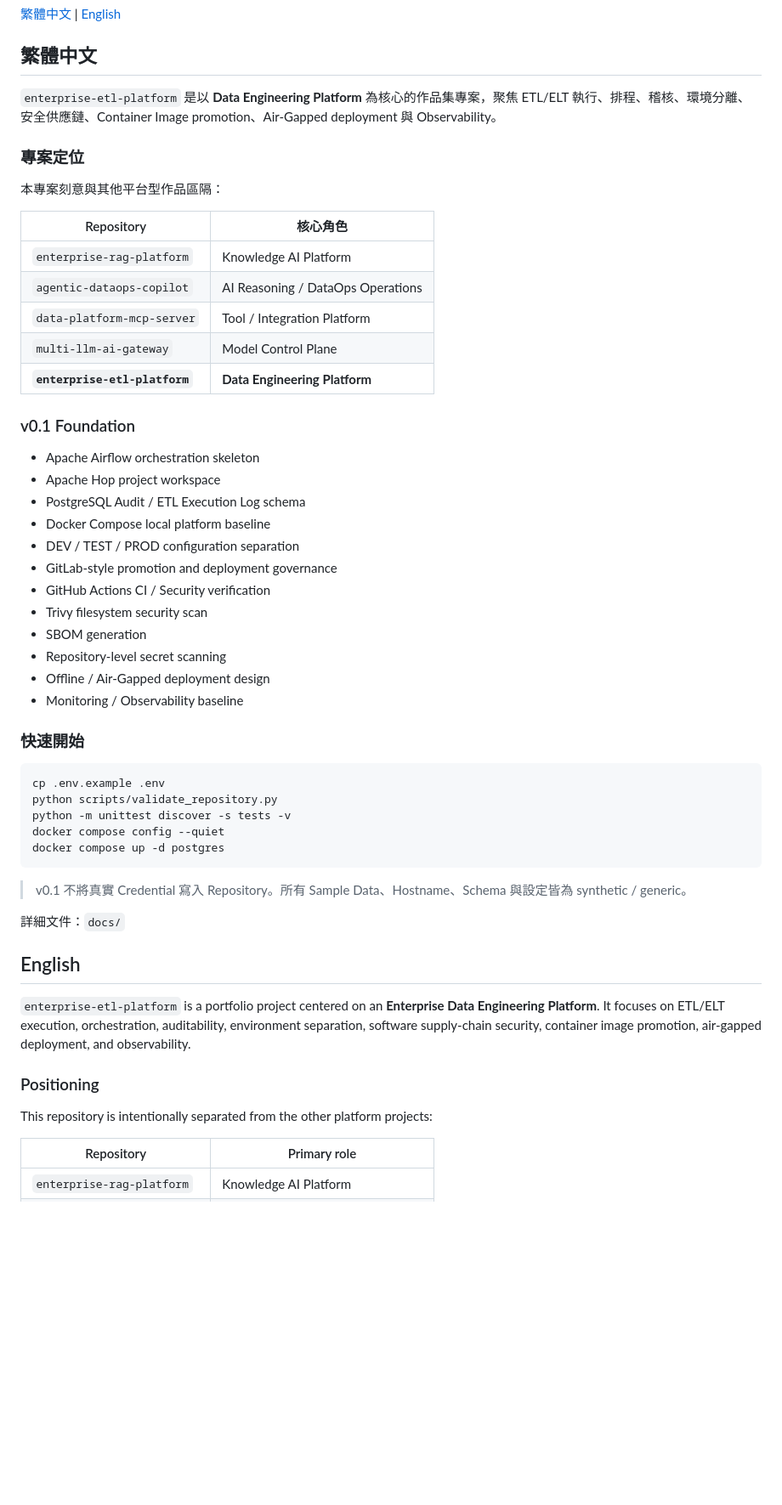
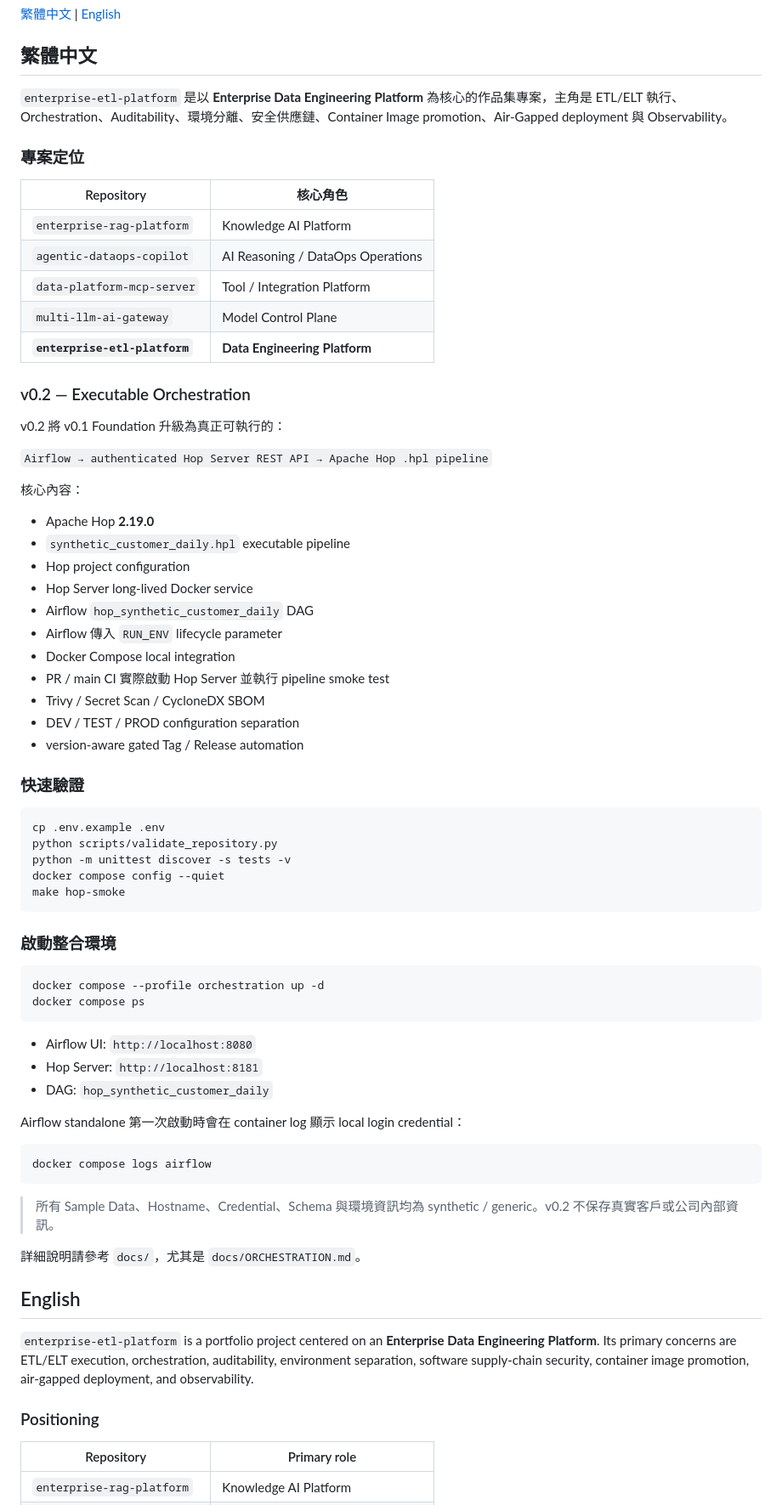
Before and after one commit to kewinall/enterprise-etl-platform, a Markdown page: README.md, the part around one of its changes. Shown at 85% size. Rendered like a GitHub page; blank space fills up the shorter version.

Commit message:
docs(v0.2): document executable Hop Airflow integration

````diff
--- a/README.md
+++ b/README.md
@@ -4,11 +4,9 @@
 
 ## 繁體中文
 
-`enterprise-etl-platform` 是以 **Data Engineering Platform** 為核心的作品集專案，聚焦 ETL/ELT 執行、排程、稽核、環境分離、安全供應鏈、Container Image promotion、Air-Gapped deployment 與 Observability。
+`enterprise-etl-platform` 是以 **Enterprise Data Engineering Platform** 為核心的作品集專案，主角是 ETL/ELT 執行、Orchestration、Auditability、環境分離、安全供應鏈、Container Image promotion、Air-Gapped deployment 與 Observability。
 
 ### 專案定位
-
-本專案刻意與其他平台型作品區隔：
 
 | Repository | 核心角色 |
 |---|---|
@@ -18,42 +16,62 @@
 | `multi-llm-ai-gateway` | Model Control Plane |
 | **`enterprise-etl-platform`** | **Data Engineering Platform** |
 
-### v0.1 Foundation
+### v0.2 — Executable Orchestration
 
-- Apache Airflow orchestration skeleton
-- Apache Hop project workspace
-- PostgreSQL Audit / ETL Execution Log schema
-- Docker Compose local platform baseline
+v0.2 將 v0.1 Foundation 升級為真正可執行的：
+
+`Airflow → authenticated Hop Server REST API → Apache Hop .hpl pipeline`
+
+核心內容：
+
+- Apache Hop **2.19.0**
+- `synthetic_customer_daily.hpl` executable pipeline
+- Hop project configuration
+- Hop Server long-lived Docker service
+- Airflow `hop_synthetic_customer_daily` DAG
+- Airflow 傳入 `RUN_ENV` lifecycle parameter
+- Docker Compose local integration
+- PR / main CI 實際啟動 Hop Server 並執行 pipeline smoke test
+- Trivy / Secret Scan / CycloneDX SBOM
 - DEV / TEST / PROD configuration separation
-- GitLab-style promotion and deployment governance
-- GitHub Actions CI / Security verification
-- Trivy filesystem security scan
-- SBOM generation
-- Repository-level secret scanning
-- Offline / Air-Gapped deployment design
-- Monitoring / Observability baseline
+- version-aware gated Tag / Release automation
 
-### 快速開始
+### 快速驗證
 
 ```bash
 cp .env.example .env
 python scripts/validate_repository.py
 python -m unittest discover -s tests -v
 docker compose config --quiet
-docker compose up -d postgres
+make hop-smoke
 ```
 
-> v0.1 不將真實 Credential 寫入 Repository。所有 Sample Data、Hostname、Schema 與設定皆為 synthetic / generic。
+### 啟動整合環境
 
-詳細文件：`docs/`
+```bash
+docker compose --profile orchestration up -d
+docker compose ps
+```
+
+- Airflow UI: `http://localhost:8080`
+- Hop Server: `http://localhost:8181`
+- DAG: `hop_synthetic_customer_daily`
+
+Airflow standalone 第一次啟動時會在 container log 顯示 local login credential：
+
+```bash
+docker compose logs airflow
+```
+
+> 所有 Sample Data、Hostname、Credential、Schema 與環境資訊均為 synthetic / generic。v0.2 不保存真實客戶或公司內部資訊。
+
+詳細說明請參考 `docs/`，尤其是 `docs/ORCHESTRATION.md`。
 
 ## English
 
-`enterprise-etl-platform` is a portfolio project centered on an **Enterprise Data Engineering Platform**. It focuses on ETL/ELT execution, orchestration, auditability, environment separation, software supply-chain security, container image promotion, air-gapped deployment, and observability.
+`enterprise-etl-platform` is a portfolio project centered on an **Enterprise Data Engineering Platform**. Its primary concerns are ETL/ELT execution, orchestration, auditability, environment separation, software supply-chain security, container image promotion, air-gapped deployment, and observability.
 
 ### Positioning
-
-This repository is intentionally separated from the other platform projects:
 
 | Repository | Primary role |
 |---|---|
````
Also changed, not shown: other parts of README.md (+23 -17 lines).
